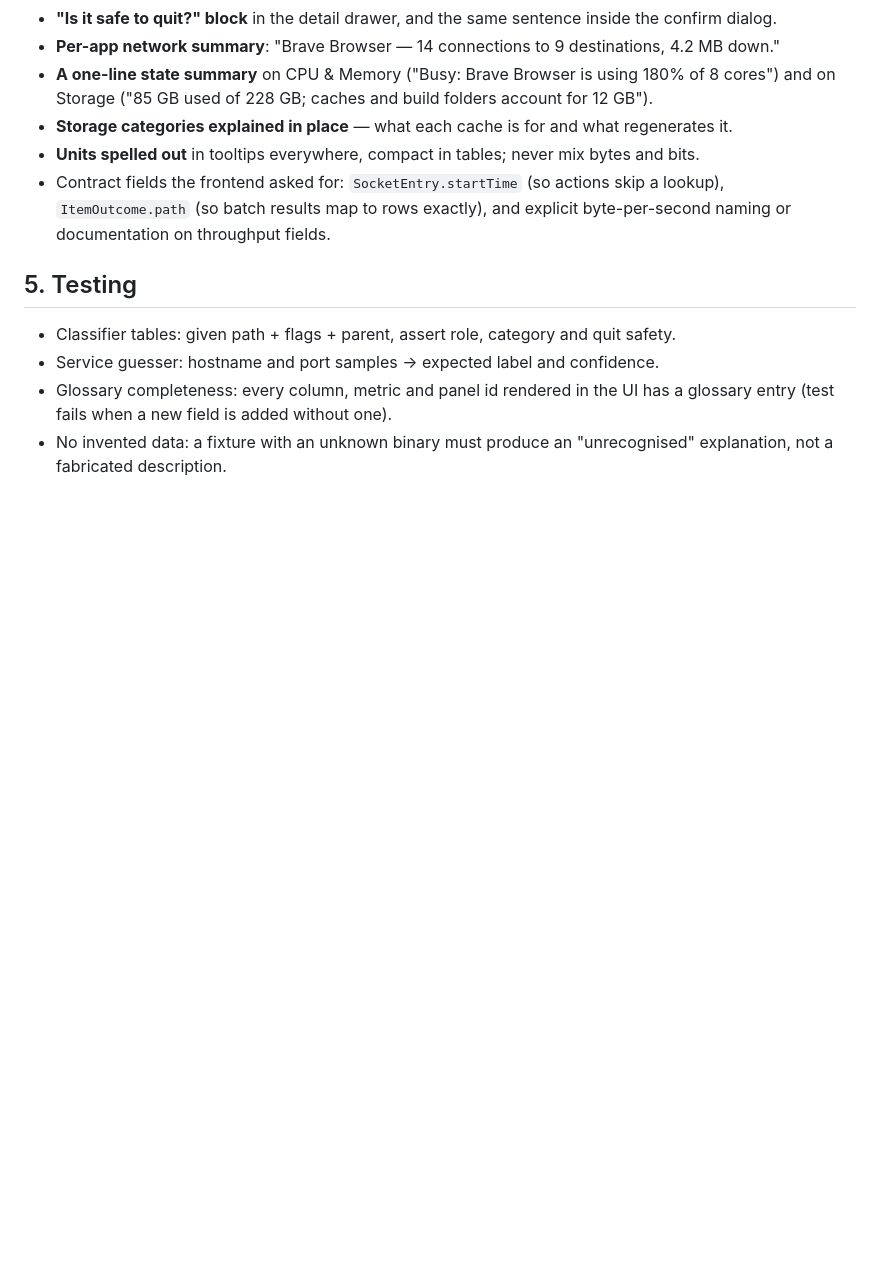
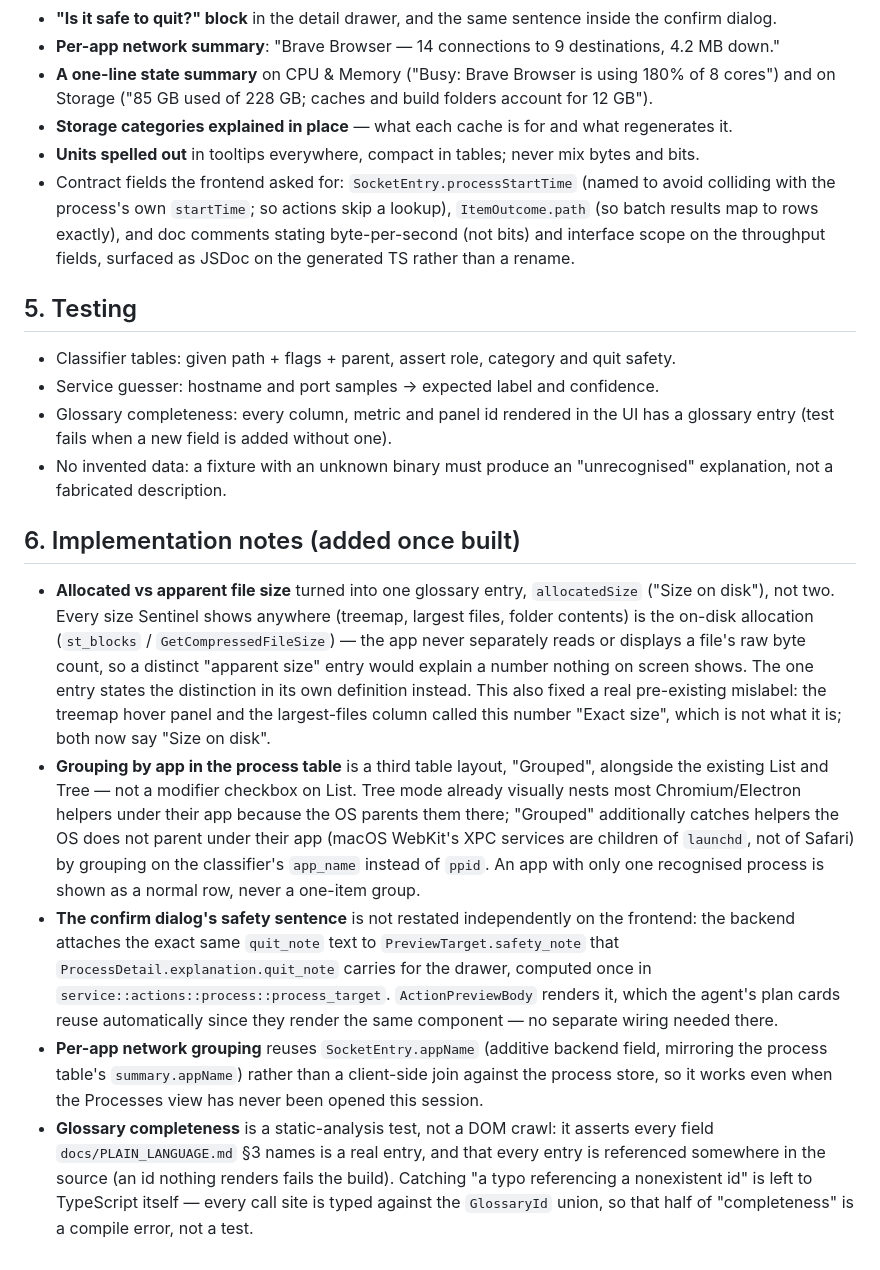
Before and after one commit to rayanjainn/sentinel, a Markdown page: docs/PLAIN_LANGUAGE.md, the part around the change. Drawn GitHub-style; blank space fills up the shorter version.

Commit message:
docs: record implementation decisions in PLAIN_LANGUAGE.md

```diff
--- a/docs/PLAIN_LANGUAGE.md
+++ b/docs/PLAIN_LANGUAGE.md
@@ -108,9 +108,10 @@ A searchable glossary list in Settings, generated from the same module, so nothi
   Storage ("85 GB used of 228 GB; caches and build folders account for 12 GB").
 - **Storage categories explained in place** — what each cache is for and what regenerates it.
 - **Units spelled out** in tooltips everywhere, compact in tables; never mix bytes and bits.
-- Contract fields the frontend asked for: `SocketEntry.startTime` (so actions skip a lookup),
-  `ItemOutcome.path` (so batch results map to rows exactly), and explicit byte-per-second naming or
-  documentation on throughput fields.
+- Contract fields the frontend asked for: `SocketEntry.processStartTime` (named to avoid colliding
+  with the process's own `startTime`; so actions skip a lookup), `ItemOutcome.path` (so batch
+  results map to rows exactly), and doc comments stating byte-per-second (not bits) and interface
+  scope on the throughput fields, surfaced as JSDoc on the generated TS rather than a rename.
 
 ## 5. Testing
 
@@ -120,3 +121,33 @@ A searchable glossary list in Settings, generated from the same module, so nothi
   (test fails when a new field is added without one).
 - No invented data: a fixture with an unknown binary must produce an "unrecognised" explanation, not
   a fabricated description.
+
+## 6. Implementation notes (added once built)
+
+- **Allocated vs apparent file size** turned into one glossary entry, `allocatedSize` ("Size on
+  disk"), not two. Every size Sentinel shows anywhere (treemap, largest files, folder contents) is
+  the on-disk allocation (`st_blocks` / `GetCompressedFileSize`) — the app never separately reads or
+  displays a file's raw byte count, so a distinct "apparent size" entry would explain a number
+  nothing on screen shows. The one entry states the distinction in its own definition instead. This
+  also fixed a real pre-existing mislabel: the treemap hover panel and the largest-files column
+  called this number "Exact size", which is not what it is; both now say "Size on disk".
+- **Grouping by app in the process table** is a third table layout, "Grouped", alongside the
+  existing List and Tree — not a modifier checkbox on List. Tree mode already visually nests most
+  Chromium/Electron helpers under their app because the OS parents them there; "Grouped" additionally
+  catches helpers the OS does not parent under their app (macOS WebKit's XPC services are children of
+  `launchd`, not of Safari) by grouping on the classifier's `app_name` instead of `ppid`. An app with
+  only one recognised process is shown as a normal row, never a one-item group.
+- **The confirm dialog's safety sentence** is not restated independently on the frontend: the
+  backend attaches the exact same `quit_note` text to `PreviewTarget.safety_note` that
+  `ProcessDetail.explanation.quit_note` carries for the drawer, computed once in
+  `service::actions::process::process_target`. `ActionPreviewBody` renders it, which the agent's
+  plan cards reuse automatically since they render the same component — no separate wiring needed
+  there.
+- **Per-app network grouping** reuses `SocketEntry.appName` (additive backend field, mirroring the
+  process table's `summary.appName`) rather than a client-side join against the process store, so it
+  works even when the Processes view has never been opened this session.
+- **Glossary completeness** is a static-analysis test, not a DOM crawl: it asserts every field
+  `docs/PLAIN_LANGUAGE.md` §3 names is a real entry, and that every entry is referenced somewhere in
+  the source (an id nothing renders fails the build). Catching "a typo referencing a nonexistent id"
+  is left to TypeScript itself — every call site is typed against the `GlossaryId` union, so that
+  half of "completeness" is a compile error, not a test.
```
